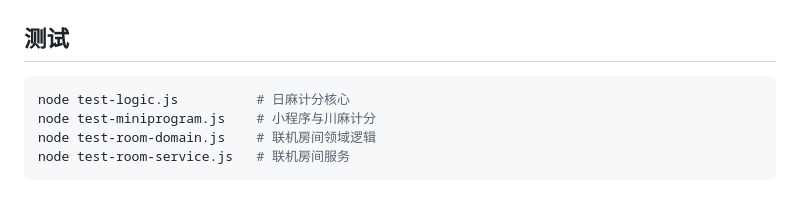
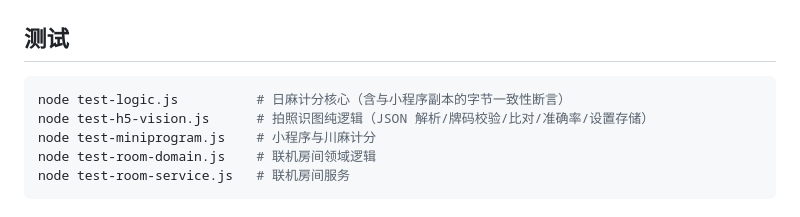
Before and after one commit to LosLiSang/mahjong-scorer, a Markdown page: README.md, the part around one of its changes. Drawn GitHub-style.

````diff
--- a/README.md
+++ b/README.md
@@ -85,7 +117,8 @@ python3 -m http.server 8080
 ## 测试
 
 ```bash
-node test-logic.js          # 日麻计分核心
+node test-logic.js          # 日麻计分核心（含与小程序副本的字节一致性断言）
+node test-h5-vision.js      # 拍照识图纯逻辑（JSON 解析/牌码校验/比对/准确率/设置存储）
 node test-miniprogram.js    # 小程序与川麻计分
 node test-room-domain.js    # 联机房间领域逻辑
 node test-room-service.js   # 联机房间服务
````
Also changed, not shown: other parts of README.md (+38 -6 lines).
